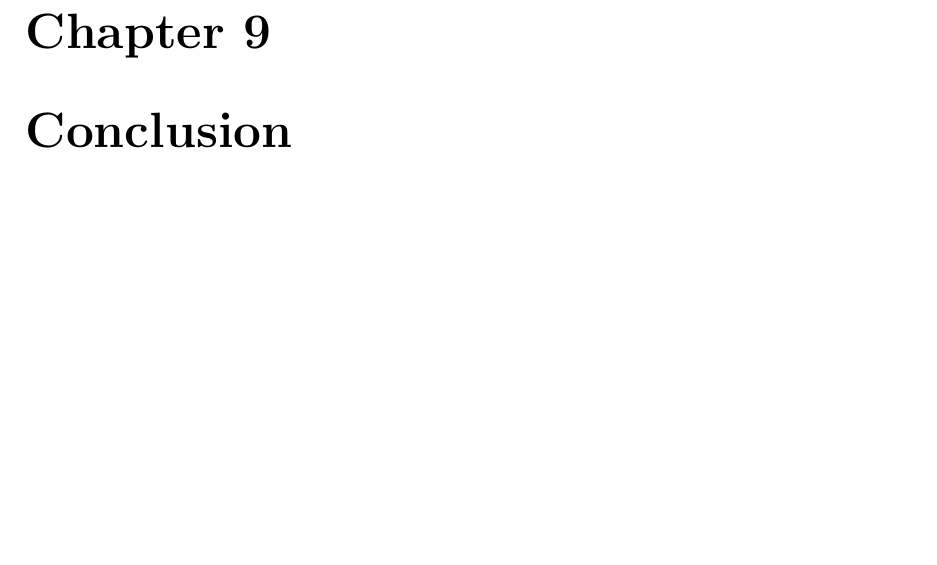
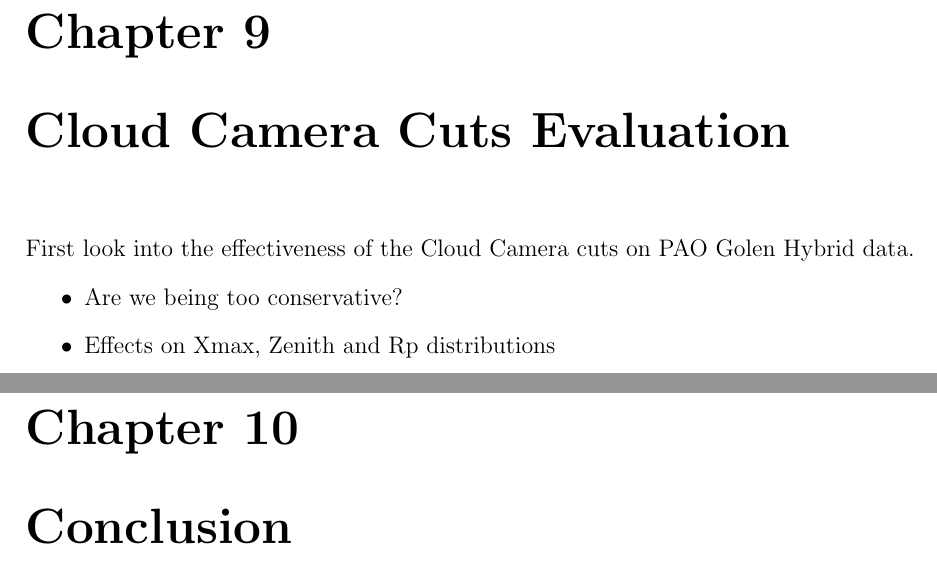
Before and after one commit to TSudholz/Thesis, a LaTeX thesis (PhD_Thesis.tex, which reads chapters/CloudCamera.tex): part of page 33 of 35 before the commit and two parts of pages 33 and 35 of 37 after it, the two joined at a grey line, cut so that both start at the same text, the shorter picture padded with empty space. Compiled offline with pdfLaTeX.

Commit message:
Further PhD structure updates

```diff
--- /dev/null
+++ b/chapters/CloudCamera.tex
@@ -0,0 +1,7 @@
+\chapter{Cloud Camera Cuts Evaluation}\label{Ch:CloudCuts}
+
+First look into the effectiveness of the Cloud Camera cuts on PAO Golen Hybrid data.
+\begin{itemize}
+\item Are we being too conservative?
+\item Effects on Xmax, Zenith and Rp distributions
+\end{itemize}
```
Also changed, not shown: PhD_Thesis.tex (+1 -0 lines), Stucture_Outline/Work_done_2016.txt (+1 -1 lines), chapters/introduction.tex (+4 -0 lines), PhD_Thesis.pdf, chapters/graphs/SelectionEff/SelectionEff_errorbars_10timesNSB.eps (added), chapters/graphs/SelectionEff/XmaxBias_SmearingAndSim.eps (added), 6 other files.
